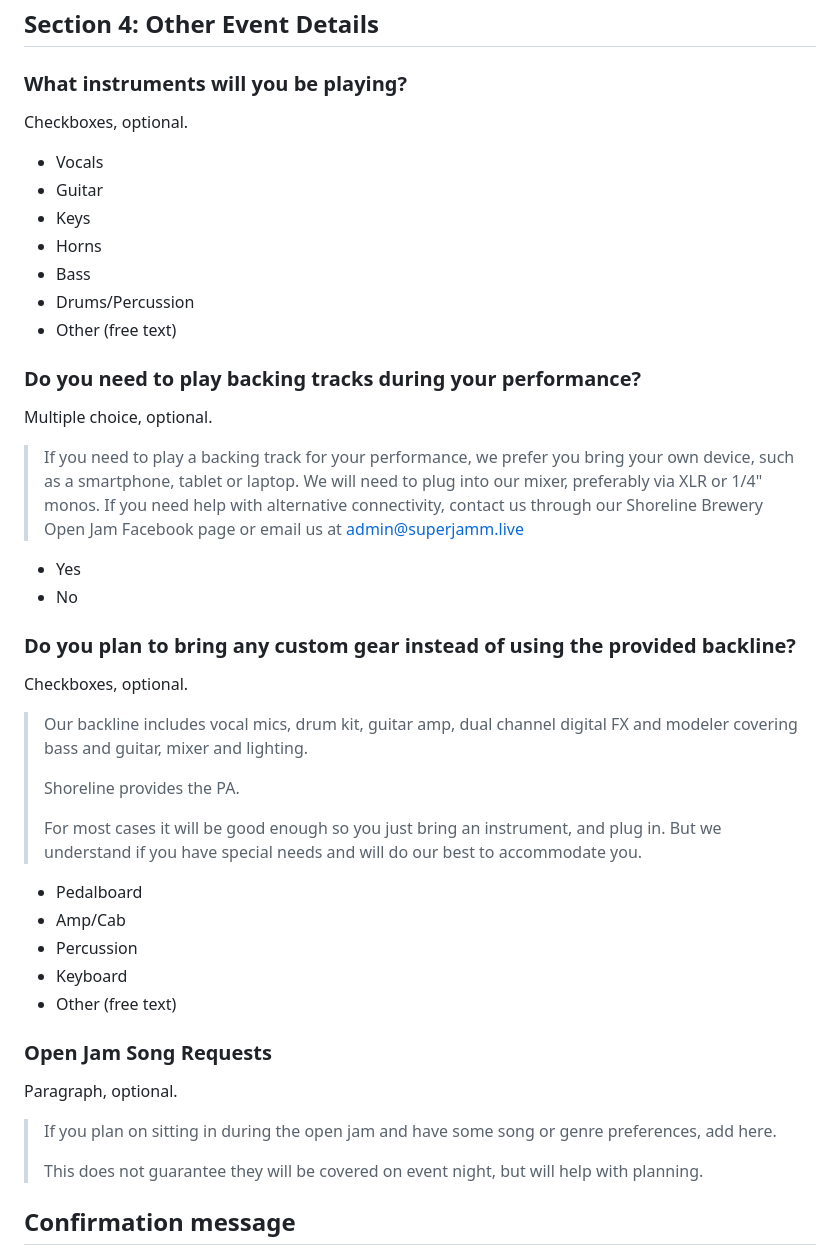
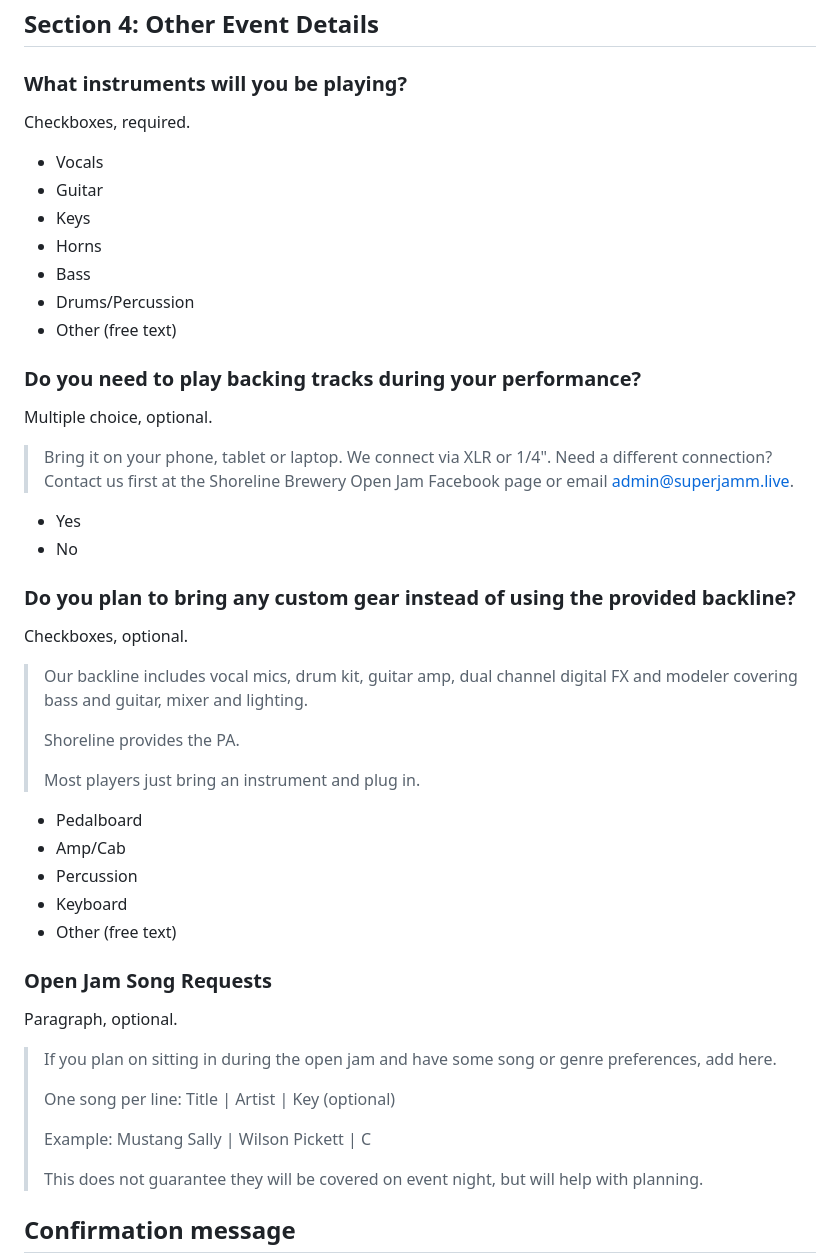
Before and after one commit to superjamms/shoreline, a Markdown page: signup-form.md, the part around one of its changes. Rendered like a GitHub page.

```diff
--- a/signup-form.md
+++ b/signup-form.md
@@ -111,7 +114,7 @@ Checkboxes, required.
 
 ### What instruments will you be playing?
 
-Checkboxes, optional.
+Checkboxes, required.
 
 - Vocals
 - Guitar
@@ -125,7 +128,7 @@ Checkboxes, optional.
 
 Multiple choice, optional.
 
-> If you need to play a backing track for your performance, we prefer you bring your own device, such as a smartphone, tablet or laptop. We will need to plug into our mixer, preferably via XLR or 1/4" monos. If you need help with alternative connectivity, contact us through our Shoreline Brewery Open Jam Facebook page or email us at <admin@superjamm.live>
+> Bring it on your phone, tablet or laptop. We connect via XLR or 1/4". Need a different connection? Contact us first at the Shoreline Brewery Open Jam Facebook page or email <admin@superjamm.live>.
 
 - Yes
 - No
@@ -138,8 +141,7 @@ Checkboxes, optional.
 >
 > Shoreline provides the PA.
 >
-> For most cases it will be good enough so you just bring an instrument, and plug in.
-> But we understand if you have special needs and will do our best to accommodate you.
+> Most players just bring an instrument and plug in.
 
 - Pedalboard
 - Amp/Cab
@@ -152,6 +154,10 @@ Checkboxes, optional.
 Paragraph, optional.
 
 > If you plan on sitting in during the open jam and have some song or genre preferences, add here.
+>
+> One song per line: Title | Artist | Key (optional)
+>
+> Example: Mustang Sally | Wilson Pickett | C
 >
 > This does not guarantee they will be covered on event night, but will help with planning.
 
```
Also changed, not shown: other parts of signup-form.md (+10 -7 lines).
